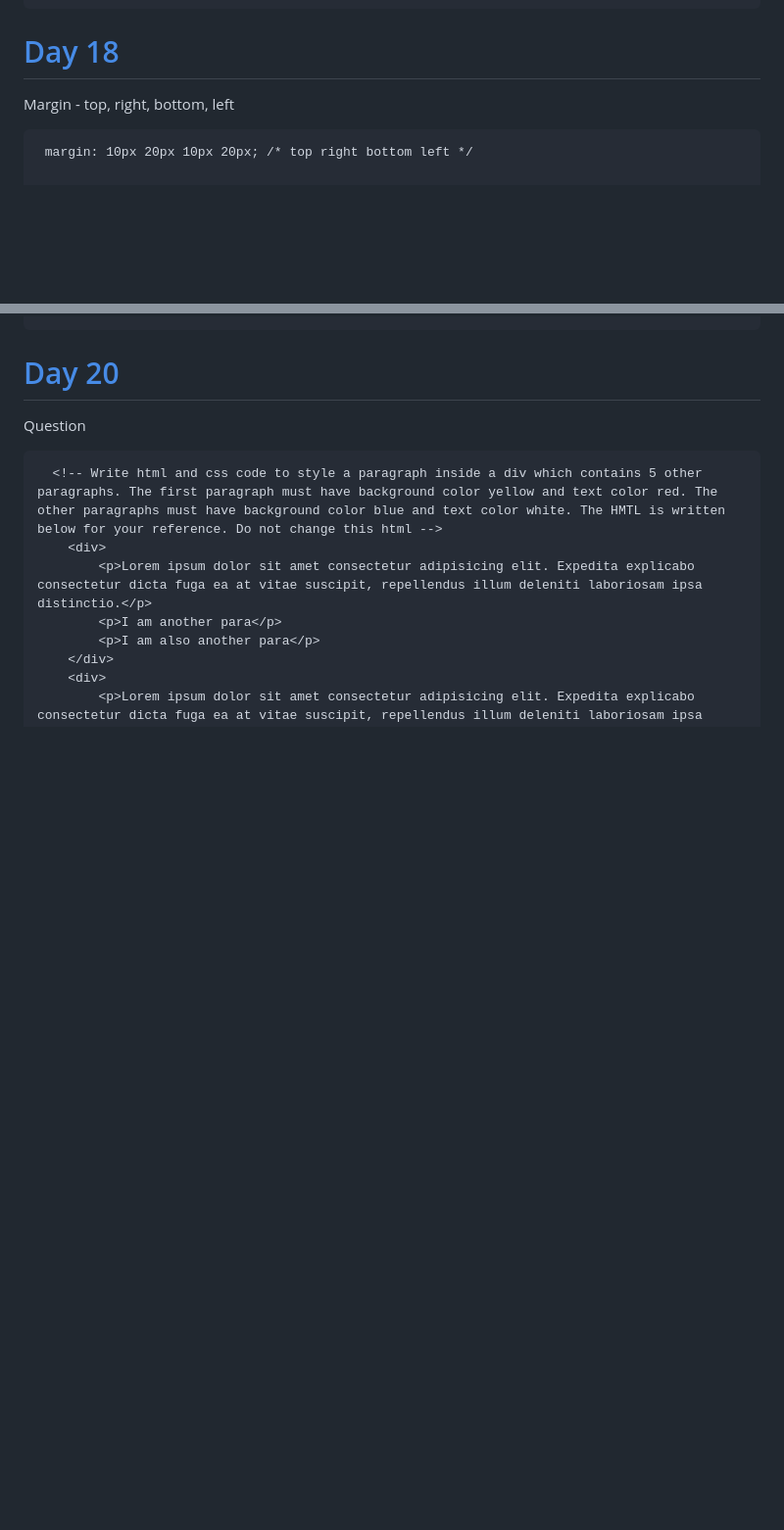
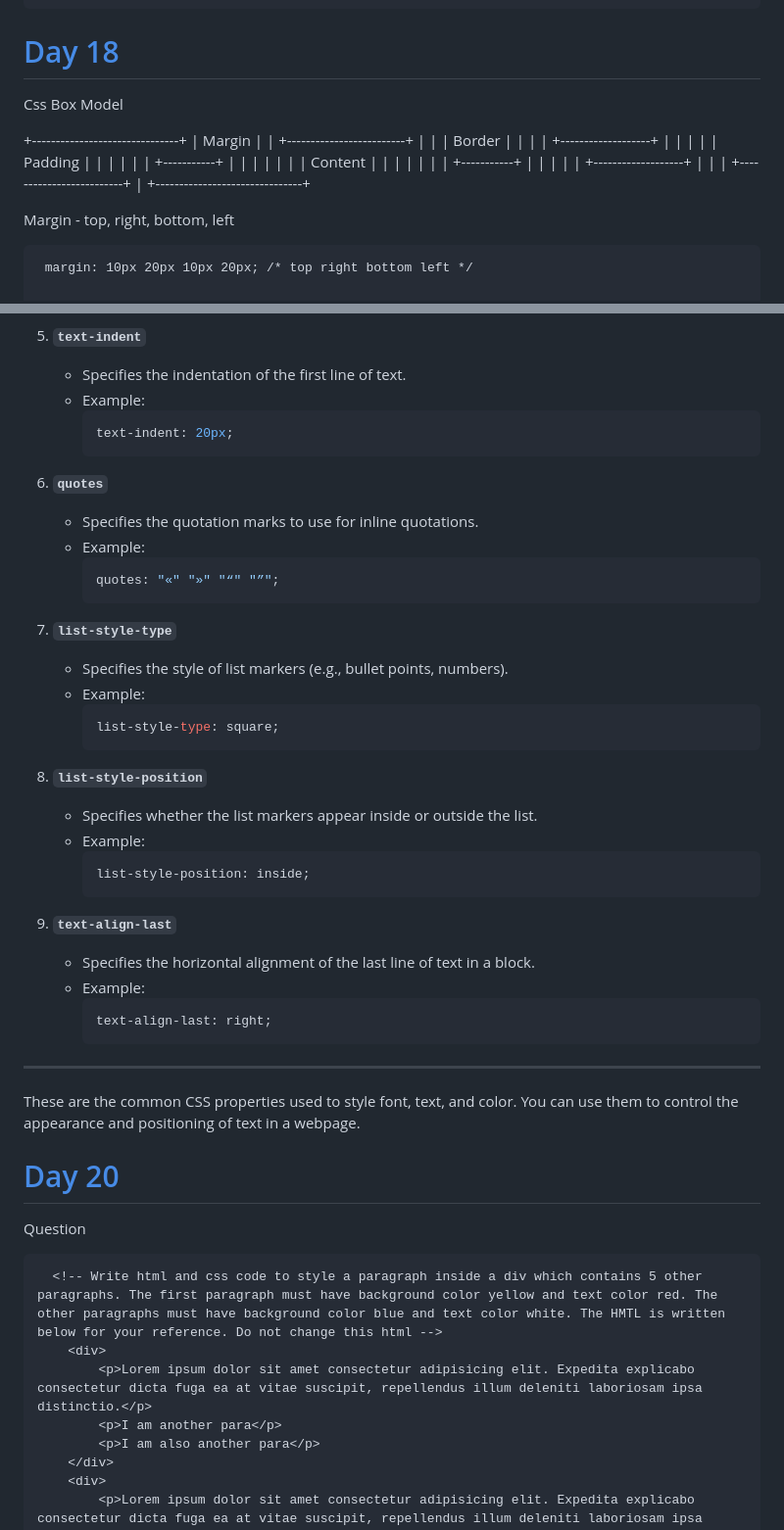
Before and after one commit to navnathdeshmukh45/Sigma-Web-Dev-Course-2024, a Markdown page: README.md, 2 parts joined by grey strips. Shown at 98% size. Drawn GitHub-style; blank space fills up the shorter version.

````diff
--- a/README.md
+++ b/README.md
@@ -474,38 +447,22 @@ Pseudo Selector
 ```
 
 # [Day 18](https://github.com/navnathdeshmukh45/Sigma-Web-Dev-Course-2024/tree/main/Day18)
-<!--
-```
-    <div class="box box1">I am a box</div>
-    <div class="box box2">I am another box</div>
-```
-
-```
-*{
-    margin: 0;
-    padding: 0;
-}
-
-.box {
-    background-color: aqua;
-}
-.box1{
-    color: rgb(0, 0, 0);
-    padding: 10px;
-    margin:35px;
-    border: 2px solid blue;
-    height: 200px;
-    box-sizing: border-box;
-}
-.box2{
-    color:red;
-    padding: 10px;
-    margin:25px;
-    border: 2px solid black;
-    height: 200px;
-    box-sizing: border-box;
-}
-``` -->
+
+Css Box Model
+
++-------------------------------+
+|          Margin               |
+|  +-------------------------+  |
+|  |      Border              | |
+|  |  +-------------------+   | |
+|  |  |    Padding        |   | |
+|  |  |  +-----------+    |   | |
+|  |  |  | Content   |    |   | |
+|  |  |  +-----------+    |   | |
+|  |  +-------------------+   | |
+|  +-------------------------+  |
++-------------------------------+
+
 
 <!-- .element { -->
    Margin - top, right, bottom, left
@@ -597,3 +654,45 @@ h1 {
+5. **`text-indent`**
+   - Specifies the indentation of the first line of text.
+   - Example:
+     ```css
+     text-indent: 20px;
+     ```
+
+6. **`quotes`**
+   - Specifies the quotation marks to use for inline quotations.
+   - Example:
+     ```css
+     quotes: "«" "»" "“" "”";
+     ```
+
+7. **`list-style-type`**
+   - Specifies the style of list markers (e.g., bullet points, numbers).
+   - Example:
+     ```css
+     list-style-type: square;
+     ```
+
+8. **`list-style-position`**
+   - Specifies whether the list markers appear inside or outside the list.
+   - Example:
+     ```css
+     list-style-position: inside;
+     ```
+
+9. **`text-align-last`**
+   - Specifies the horizontal alignment of the last line of text in a block.
+   - Example:
+     ```css
+     text-align-last: right;
+     ```
+
+---
+
+These are the common CSS properties used to style font, text, and color. You can use them to control the appearance and positioning of text in a webpage.
+
+
+
+
 
 # [Day 20](https://github.com/navnathdeshmukh45/Sigma-Web-Dev-Course-2024/tree/main/Day20)
 
````
Also changed, not shown: other parts of README.md (+163 -90 lines).
